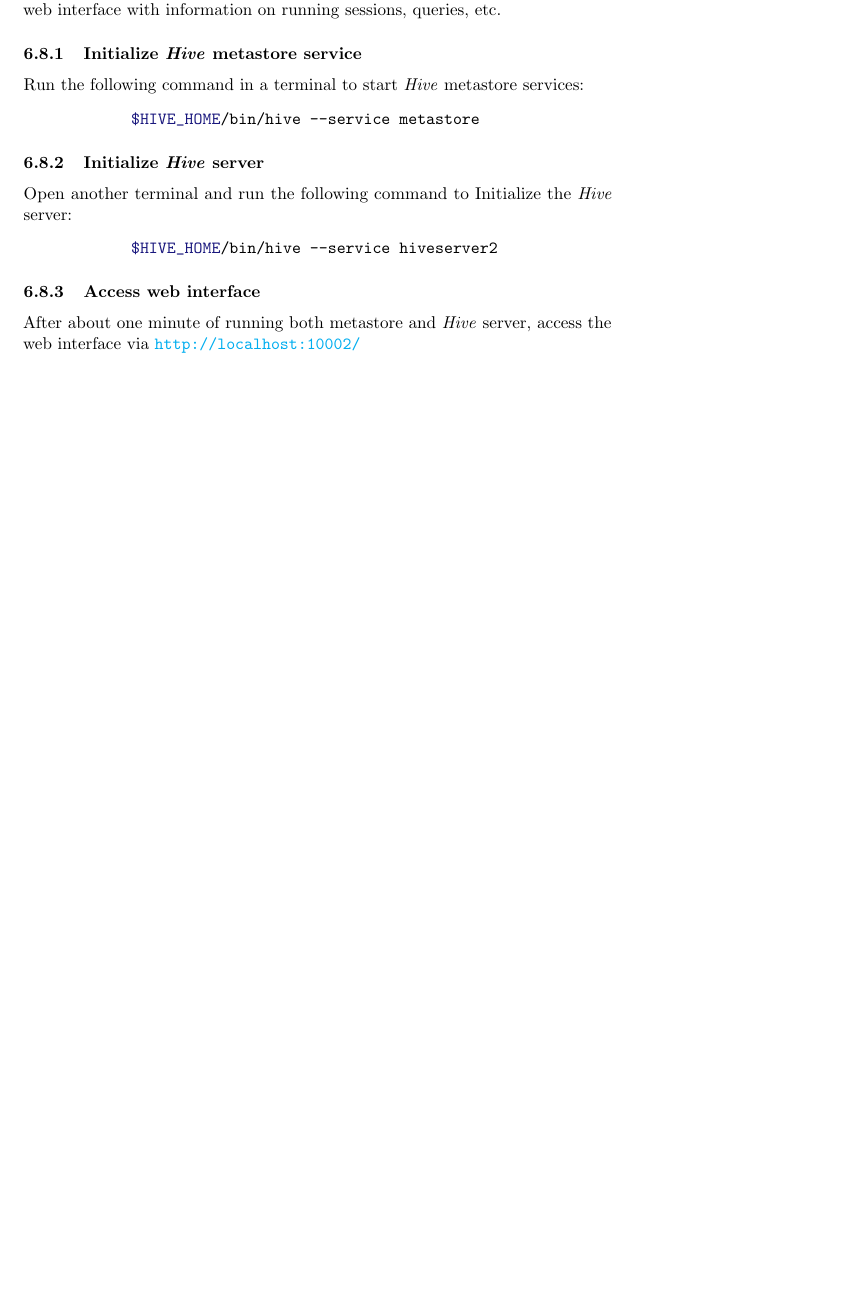
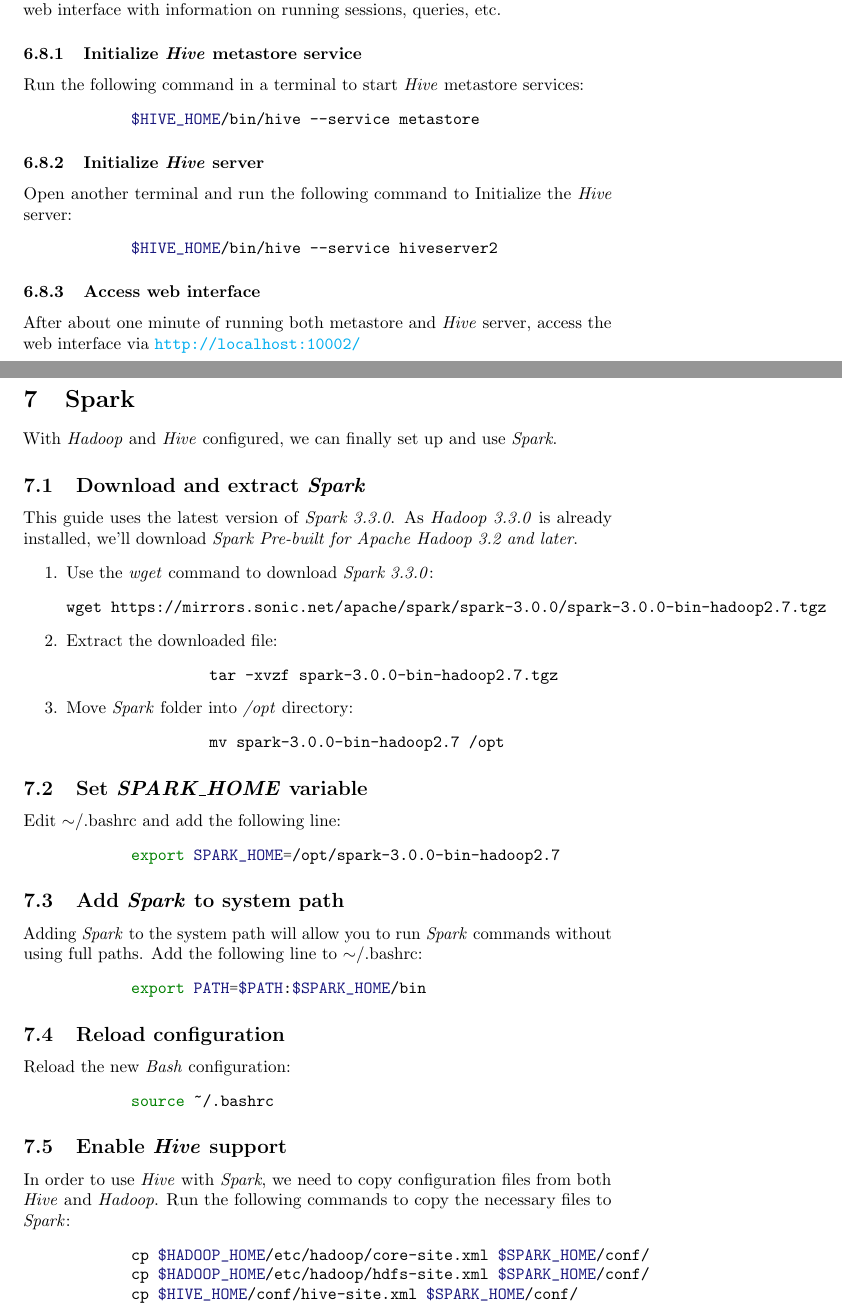
Before and after one commit to tartagli0/spark-wsl, a LaTeX document (spark_wsl_environment.tex): part of page 13 of 14 before the commit and two parts of pages 13 and 14 of 16 after it, the two joined at a grey line, cut so that both start at the same text, the shorter picture padded with empty space. Compiled offline with pdfLaTeX.

Commit message:
Add Spark section

```diff
--- a/spark_wsl_environment.tex
+++ b/spark_wsl_environment.tex
@@ -521,3 +521,53 @@ is provided by \emph{PostgreSQL} (section \ref{sec:postgres}).
         After about one minute of running both metastore and \emph{Hive} server, access the web
         interface via \url{http://localhost:10002/}
 
+\section{Spark}
+With \emph{Hadoop} and \emph{Hive} configured, we can finally set up and use \emph{Spark}.
+
+        \subsection{Download and extract \emph{Spark}}
+        This guide uses the latest version of \emph{Spark 3.3.0}. As \emph{Hadoop 3.3.0} is
+        already installed, we'll download \emph{Spark Pre-built for Apache Hadoop 3.2 and later}.
+        \begin{enumerate}
+            \item Use the \emph{wget} command to download \emph{Spark 3.3.0}:
+            \begin{minted}[autogobble]{bash}
+                wget https://mirrors.sonic.net/apache/spark/spark-3.0.0/spark-3.0.0-bin-hadoop2.7.tgz
+            \end{minted}
+
+            \item Extract the downloaded file:
+            \begin{minted}{bash}
+                tar -xvzf spark-3.0.0-bin-hadoop2.7.tgz
+            \end{minted}
+
+            \item Move \emph{Spark} folder into \emph{/opt} directory:
+            \begin{minted}{bash}
+                mv spark-3.0.0-bin-hadoop2.7 /opt
+            \end{minted}
+        \end{enumerate}
+
+        \subsection{Set \emph{SPARK\_HOME} variable}
+        Edit $\sim$/.bashrc and add the following line:
+        \begin{minted}{bash}
+            export SPARK_HOME=/opt/spark-3.0.0-bin-hadoop2.7
+        \end{minted}
+
+        \subsection{Add \emph{Spark} to system path}
+        Adding \emph{Spark} to the system path will allow you to run \emph{Spark} commands without
+        using full paths. Add the following line to $\sim$/.bashrc:
+        \begin{minted}{bash}
+            export PATH=$PATH:$SPARK_HOME/bin
+        \end{minted}
+
+        \subsection{Reload configuration}
+        Reload the new \emph{Bash} configuration:
+        \begin{minted}{bash}
+            source ~/.bashrc
+        \end{minted}
+
+        \subsection{Enable \emph{Hive} support}
+        In order to use \emph{Hive} with \emph{Spark}, we need to copy configuration files from both
+        \emph{Hive} and \emph{Hadoop}. Run the following commands to copy the necessary files to \emph{Spark}:
+        \begin{minted}{bash}
+            cp $HADOOP_HOME/etc/hadoop/core-site.xml $SPARK_HOME/conf/
+            cp $HADOOP_HOME/etc/hadoop/hdfs-site.xml $SPARK_HOME/conf/
+            cp $HIVE_HOME/conf/hive-site.xml $SPARK_HOME/conf/
+        \end{minted}
```
Also changed, not shown: spark_wsl_environment.tex (40 more changed lines).
